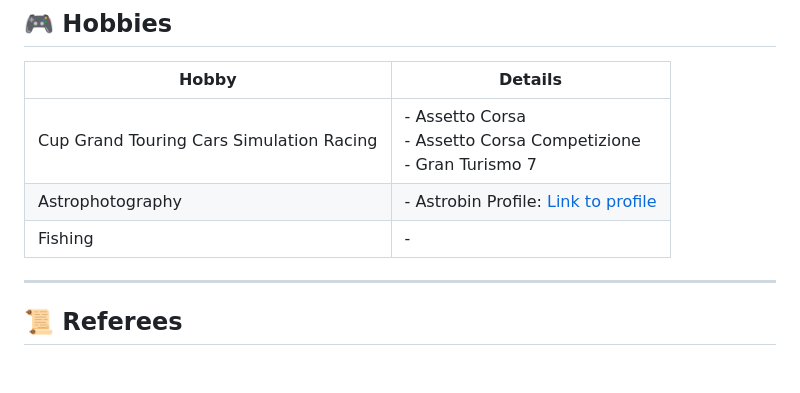
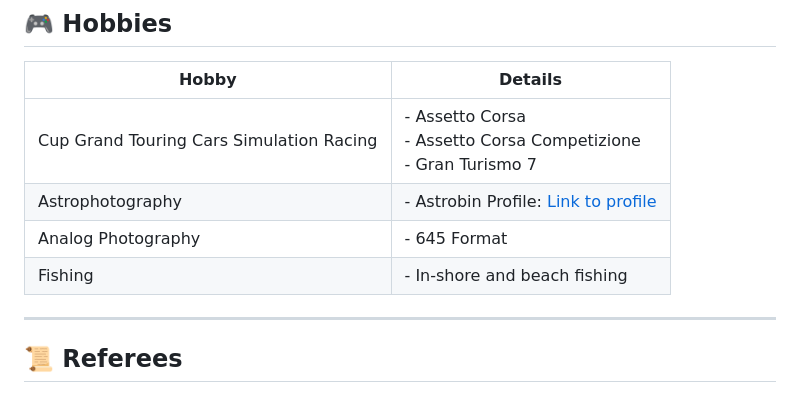
Before and after one commit to DasuberVetLeonidas/Leo-Personal-Profile, a Markdown page: README.md, the part around the change. GitHub-like rendering; blank space fills up the shorter version.

```diff
--- a/README.md
+++ b/README.md
@@ -63,7 +63,8 @@
 |-------------------------------------|-------------------------------------------------|
 | Cup Grand Touring Cars Simulation Racing | - Assetto Corsa<br>- Assetto Corsa Competizione<br>- Gran Turismo 7 |
 | Astrophotography                    | - Astrobin Profile: <a href="https://www.astrobin.com/users/DasUberLeoIrene/" target="_blank">Link to profile</a> |
-| Fishing                             | -                                                 |
+| Analog Photography                  | - 645 Format                                      |
+| Fishing                             | - In-shore and beach fishing                      |
 
 ---
 
```
